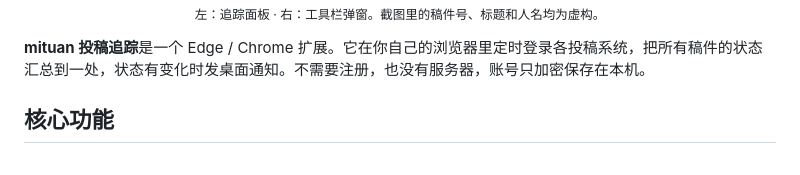
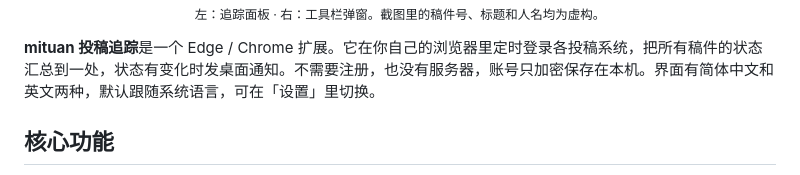
Before and after one commit to mituan-ai/manuscript-tracker, a Markdown page: README.md, the part around one of its changes. Drawn GitHub-style.

```diff
--- a/README.md
+++ b/README.md
@@ -25,7 +25,7 @@
   <br><sub>左：追踪面板 · 右：工具栏弹窗。截图里的稿件号、标题和人名均为虚构。</sub>
 </p>
 
-**mituan 投稿追踪**是一个 Edge / Chrome 扩展。它在你自己的浏览器里定时登录各投稿系统，把所有稿件的状态汇总到一处，状态有变化时发桌面通知。不需要注册，也没有服务器，账号只加密保存在本机。
+**mituan 投稿追踪**是一个 Edge / Chrome 扩展。它在你自己的浏览器里定时登录各投稿系统，把所有稿件的状态汇总到一处，状态有变化时发桌面通知。不需要注册，也没有服务器，账号只加密保存在本机。界面有简体中文和英文两种，默认跟随系统语言，可在「设置」里切换。
 
 ## 核心功能
 
```
Also changed, not shown: other parts of README.md (+1 -1 lines), README.en.md (+12 -14 lines), assets/readme/showcase.en.png (added).
